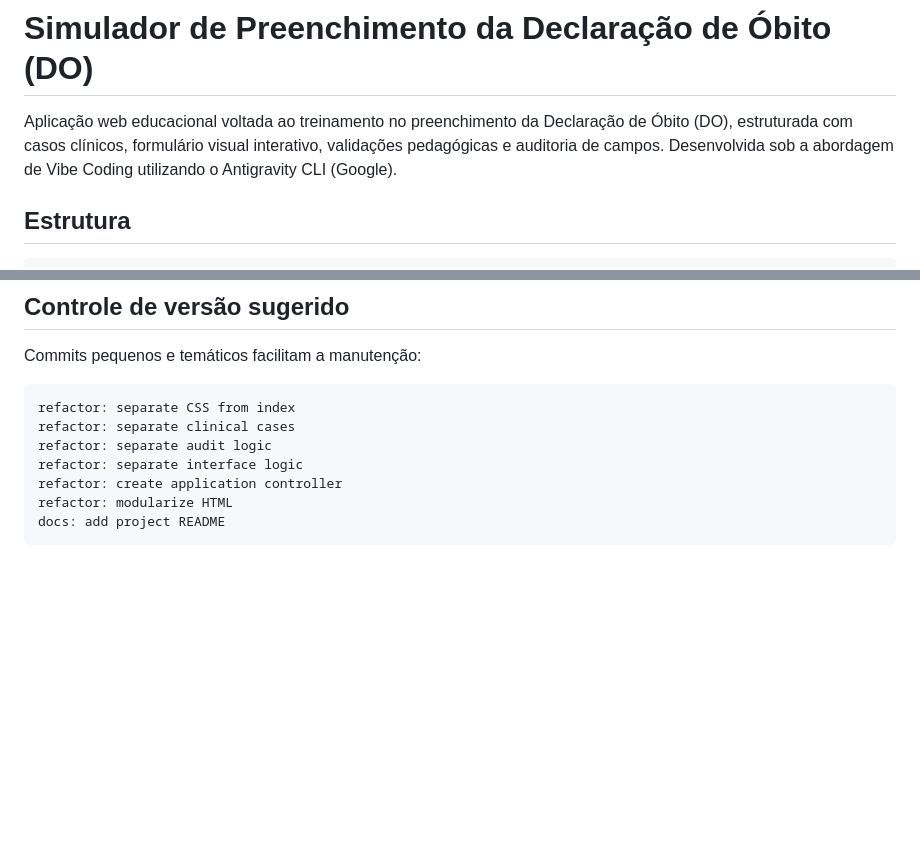
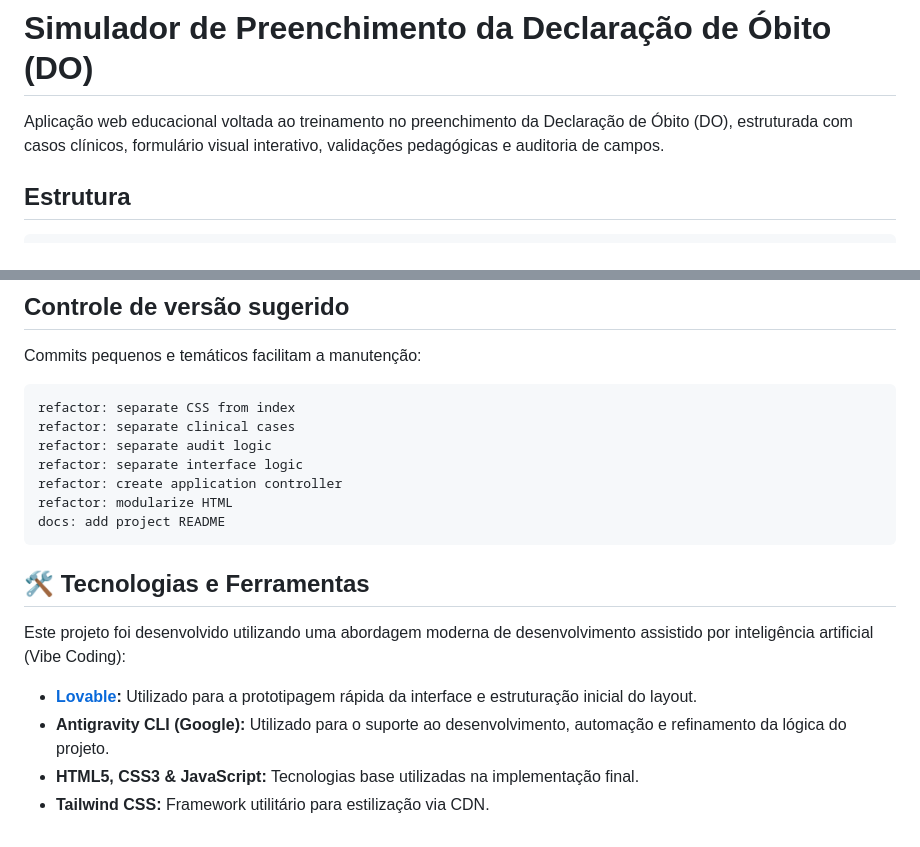
Before and after one commit to luizfernando989-pixel/Simulador-DO, a Markdown page: README.md, 2 parts joined by grey strips. Drawn GitHub-style; blank space fills up the shorter version.

Commit message:
Enhance README with technologies and tools section
Added a technologies section detailing tools and frameworks used in the project.

````diff
--- a/README.md
+++ b/README.md
@@ -1,6 +1,6 @@
 # Simulador de Preenchimento da Declaração de Óbito (DO)
 
-Aplicação web educacional voltada ao treinamento no preenchimento da Declaração de Óbito (DO), estruturada com casos clínicos, formulário visual interativo, validações pedagógicas e auditoria de campos. Desenvolvida sob a abordagem de Vibe Coding utilizando o Antigravity CLI (Google).
+Aplicação web educacional voltada ao treinamento no preenchimento da Declaração de Óbito (DO), estruturada com casos clínicos, formulário visual interativo, validações pedagógicas e auditoria de campos.
 
 ## Estrutura
 
@@ -119,3 +119,11 @@ refactor: create application controller
 refactor: modularize HTML
 docs: add project README
 ```
+## 🛠️ Tecnologias e Ferramentas
+
+Este projeto foi desenvolvido utilizando uma abordagem moderna de desenvolvimento assistido por inteligência artificial (Vibe Coding):
+
+- **[Lovable](https://lovable.dev):** Utilizado para a prototipagem rápida da interface e estruturação inicial do layout.
+- **Antigravity CLI (Google):** Utilizado para o suporte ao desenvolvimento, automação e refinamento da lógica do projeto.
+- **HTML5, CSS3 & JavaScript:** Tecnologias base utilizadas na implementação final.
+- **Tailwind CSS:** Framework utilitário para estilização via CDN.
````
